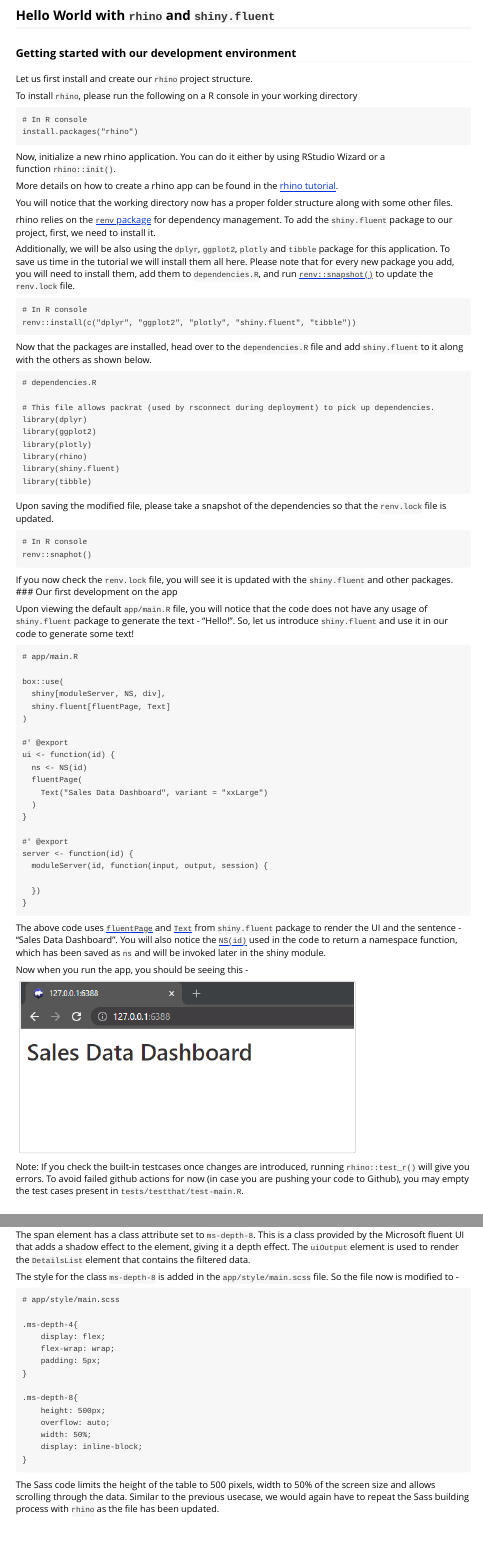
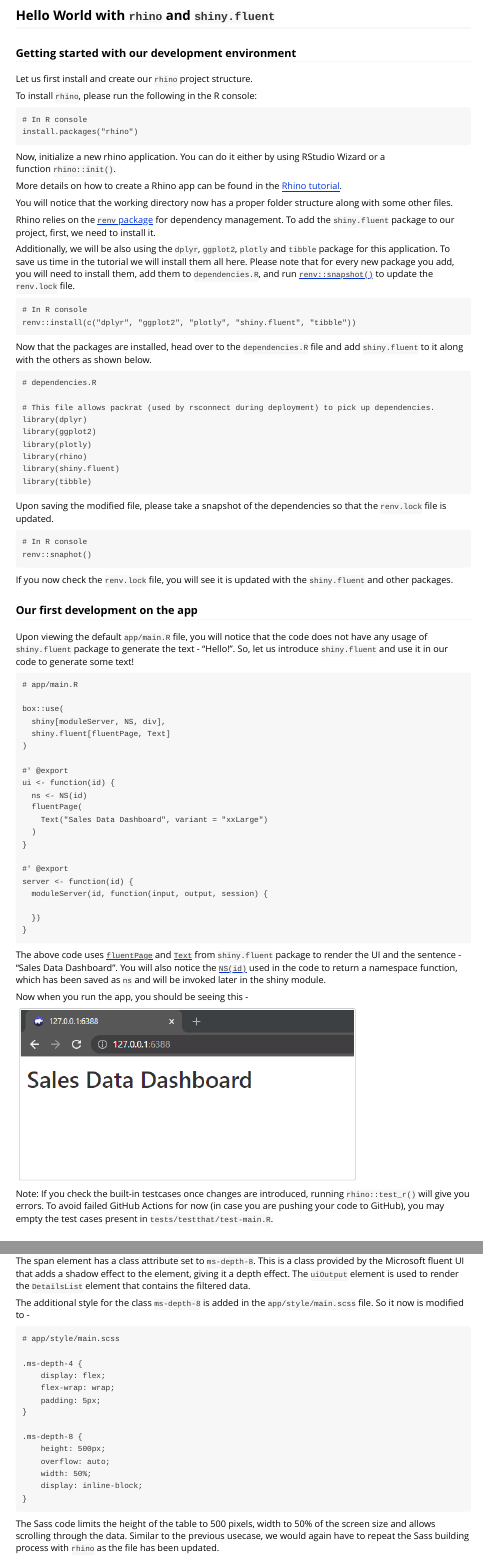
Before and after one commit to Appsilon/shiny.fluent, an R Markdown document (vignettes/rhino-fluent.Rmd): the page in a window 1100 px wide, from 80 px down, and a second part further down, joined at a grey line. Rendered offline with R 4.5, knitr and Pandoc, with nearby package versions.

Commit message:
[WIP] accept suggestions from code review
adding remaining changes in next commit

Co-authored-by: Jakub Nowicki <kuba@appsilon.com>

````diff
--- a/vignettes/rhino-fluent.Rmd
+++ b/vignettes/rhino-fluent.Rmd
@@ -16,7 +16,7 @@ editor_options:
 
 Let us first install and create our `rhino` project structure.
 
-To install `rhino`, please run the following on a R console in your working directory
+To install `rhino`, please run the following in the R console:
 
 ```
 # In R console
@@ -26,11 +26,11 @@ install.packages("rhino")
 Now, initialize a new rhino application.
 You can do it either by using RStudio Wizard or a function `rhino::init()`.
 
-More details on how to create a rhino app can be found in the [rhino tutorial](https://appsilon.github.io/rhino/articles/tutorial/create-your-first-rhino-app.html#create-an-initial-application).
+More details on how to create a Rhino app can be found in the [Rhino tutorial](https://appsilon.github.io/rhino/articles/tutorial/create-your-first-rhino-app.html#create-an-initial-application).
 
 You will notice that the working directory now has a proper folder structure along with some other files.
 
-rhino relies on the [`renv` package](https://rstudio.github.io/renv/index.html) for dependency management.
+Rhino relies on the [`renv` package](https://rstudio.github.io/renv/index.html) for dependency management.
 To add the `shiny.fluent` package to our project, first, we need to install it.
 
 Additionally, we will be also using the `dplyr`, `ggplot2`, `plotly` and `tibble` package for this application.
@@ -101,7 +102,7 @@ knitr::include_graphics("images/rhino_fluent_1.png")
 ```
 
 Note: If you check the built-in testcases once changes are introduced, running `rhino::test_r()` will give you errors.
-To avoid failed github actions for now (in case you are pushing your code to Github), you may empty the test cases present in `tests/testthat/test-main.R`.
+To avoid failed GitHub Actions for now (in case you are pushing your code to GitHub), you may empty the test cases present in `tests/testthat/test-main.R`.
 
 ## Show Data in a Table via a `rhino` module
 
@@ -405,17 +406,17 @@ The horizontal argument is set to TRUE to horizontally stack the two elements. T
 
 The span element has a class attribute set to `ms-depth-8`. This is a class provided by the Microsoft fluent UI that adds a shadow effect to the element, giving it a depth effect. The `uiOutput` element is used to render the `DetailsList` element that contains the filtered data.
 
-The style for the class `ms-depth-8` is added in the `app/style/main.scss` file. So the file now is modified to -
+The additional style for the class `ms-depth-8` is added in the `app/style/main.scss` file. So it now is modified to -
 ```
 # app/style/main.scss
 
-.ms-depth-4{
+.ms-depth-4 {
     display: flex;
     flex-wrap: wrap;
     padding: 5px;
 }
 
-.ms-depth-8{
+.ms-depth-8 {
     height: 500px;
     overflow: auto;
     width: 50%;
````
Also changed, not shown: vignettes/rhino-fluent.Rmd (3 more changed lines).
